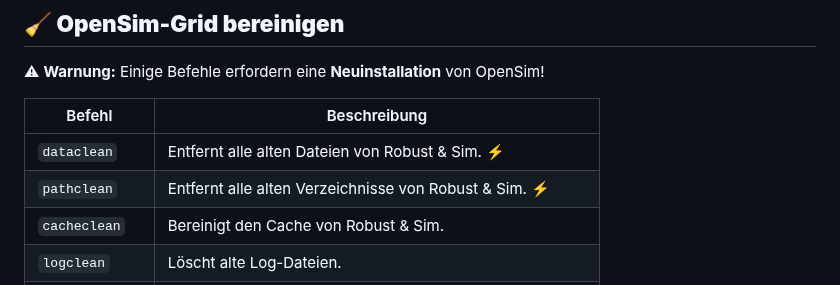
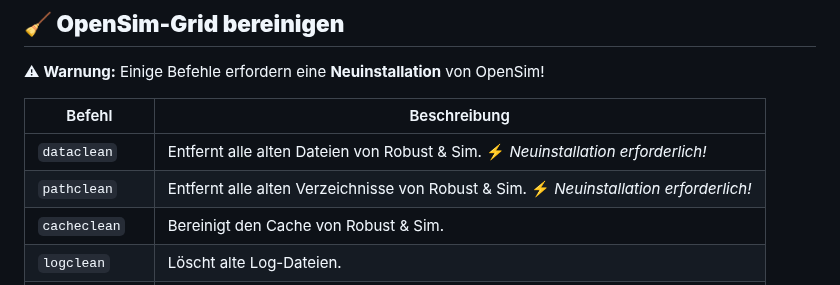
Before and after one commit to ManfredAabye/opensimMULTITOOLS-II, a Markdown page: README.md, the part around one of its changes. Rendered like a GitHub page.

```diff
--- a/README.md
+++ b/README.md
@@ -76,8 +77,8 @@ Ein Bash-Skript zum Verwalten von OpenSim-Grids (Starten, Stoppen, Bereinigen, I
 
 | Befehl | Beschreibung |
 |--------|-------------|
-| `dataclean` | Entfernt alle alten Dateien von Robust & Sim. ⚡ |
-| `pathclean` | Entfernt alle alten Verzeichnisse von Robust & Sim. ⚡ |
+| `dataclean` | Entfernt alle alten Dateien von Robust & Sim. ⚡ *Neuinstallation erforderlich!* |
+| `pathclean` | Entfernt alle alten Verzeichnisse von Robust & Sim. ⚡ *Neuinstallation erforderlich!* |
 | `cacheclean` | Bereinigt den Cache von Robust & Sim. |
 | `logclean` | Löscht alte Log-Dateien. |
 | `mapclean` | Löscht alte Maptile-Karten. |
```
Also changed, not shown: other parts of README.md (+1 -0 lines).
